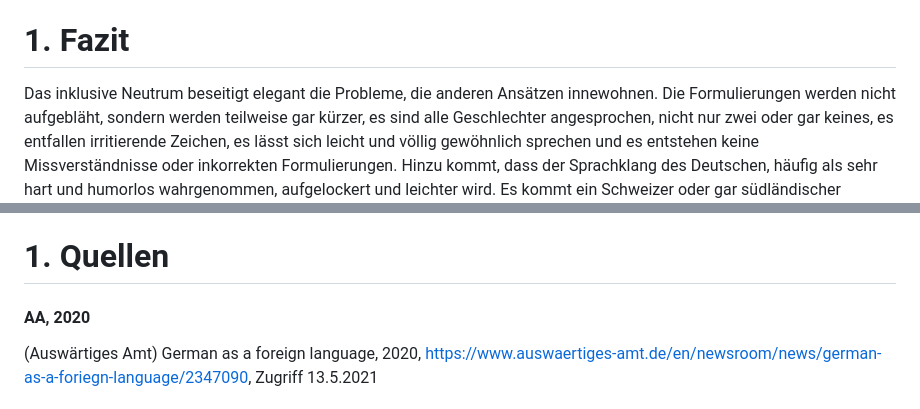
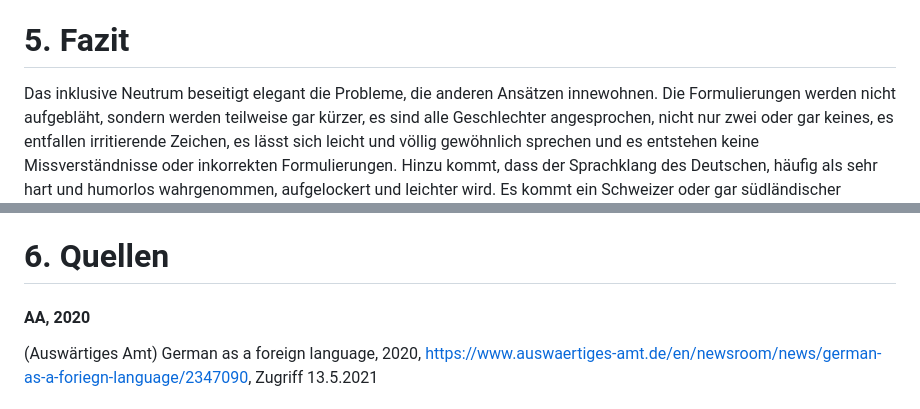
Before and after one commit to JirkaDellOro/Neutrum, a Markdown page: Neutrum.md, 2 parts joined by grey strips. Rendered like a GitHub page.

```diff
--- a/Neutrum.md
+++ b/Neutrum.md
@@ -169,7 +169,7 @@ Zur weiteren Prüfung folgen Beispiele, die das geneigte Leseri bitte selbst nac
 4. „Der Vorsitzende des Wandervereins bittet darum, dass jeder Wanderer dafür Sorge trägt, seinen Abfall zu Hause zu entsorgen und den lokalen Bauern, Winzern und deren Lehrlingen damit nicht zur Last zu fallen. Das gilt auch zur Fastnacht in Verkleidung als Hexe“
 → **„Das Vorsitzendi des Wandervereins bittet darum, dass jedes Wanderi dafür Sorge trägt, seinen Abfall zu Hause zu entsorgen und den lokalen Baueris, Winzeris und deren Lehrlis damit nicht zur Last zu fallen. Das gilt auch zur Fastnacht in Verkleidung als Hexi“**
 
-# 1. Fazit
+# 5. Fazit
 Das inklusive Neutrum beseitigt elegant die Probleme, die anderen Ansätzen innewohnen. Die Formulierungen werden nicht aufgebläht, sondern werden teilweise gar kürzer, es sind alle Geschlechter angesprochen, nicht nur zwei oder gar keines, es entfallen irritierende Zeichen, es lässt sich leicht und völlig gewöhnlich sprechen und es entstehen keine Missverständnisse oder inkorrekten Formulierungen. Hinzu kommt, dass der Sprachklang des Deutschen, häufig als sehr hart und humorlos wahrgenommen, aufgelockert und leichter wird. Es kommt ein Schweizer oder gar südländischer Einschlag dazu, der sympathisch wirkt.
 
 ## Reichhaltigkeit
@@ -186,7 +186,7 @@ Sofern Hochschulen sich aber dafür entscheiden, eine geschlechtergerechte Schre
 ## Bedenken
 Abschließend soll noch einmal die Gesellschaft für deutsche Sprache zitiert werden, die zur Nutzung des Neutrums lediglich das Bedenken hat, es „... dürfte in den Augen vieler nicht geeignet sein, Menschen zu bezeichnen.“ Es wird kein weiteres Argument ins Feld geführt als die Vermutung mangelnder Akzeptanz. Diese Vermutung kann schon jetzt falsch sein und wird durch den Einsatz des inklusiven Neutrums an Bildungseinrichtungen eine Korrektur erfahren. Zudem darf sicher ebenso vermutet werden, dass es schon jetzt in den Augen vieler eher schmeichelhaft ist, als „das Genie“ bezeichnet zu werden.
 
-# 1. Quellen
+# 6. Quellen
 #### AA, 2020
 (Auswärtiges Amt) German as a foreign language, 2020, https://www.auswaertiges-amt.de/en/newsroom/news/german-as-a-foriegn-language/2347090, Zugriff 13.5.2021
 
```
Also changed, not shown: other parts of Neutrum.md (+4 -4 lines).
